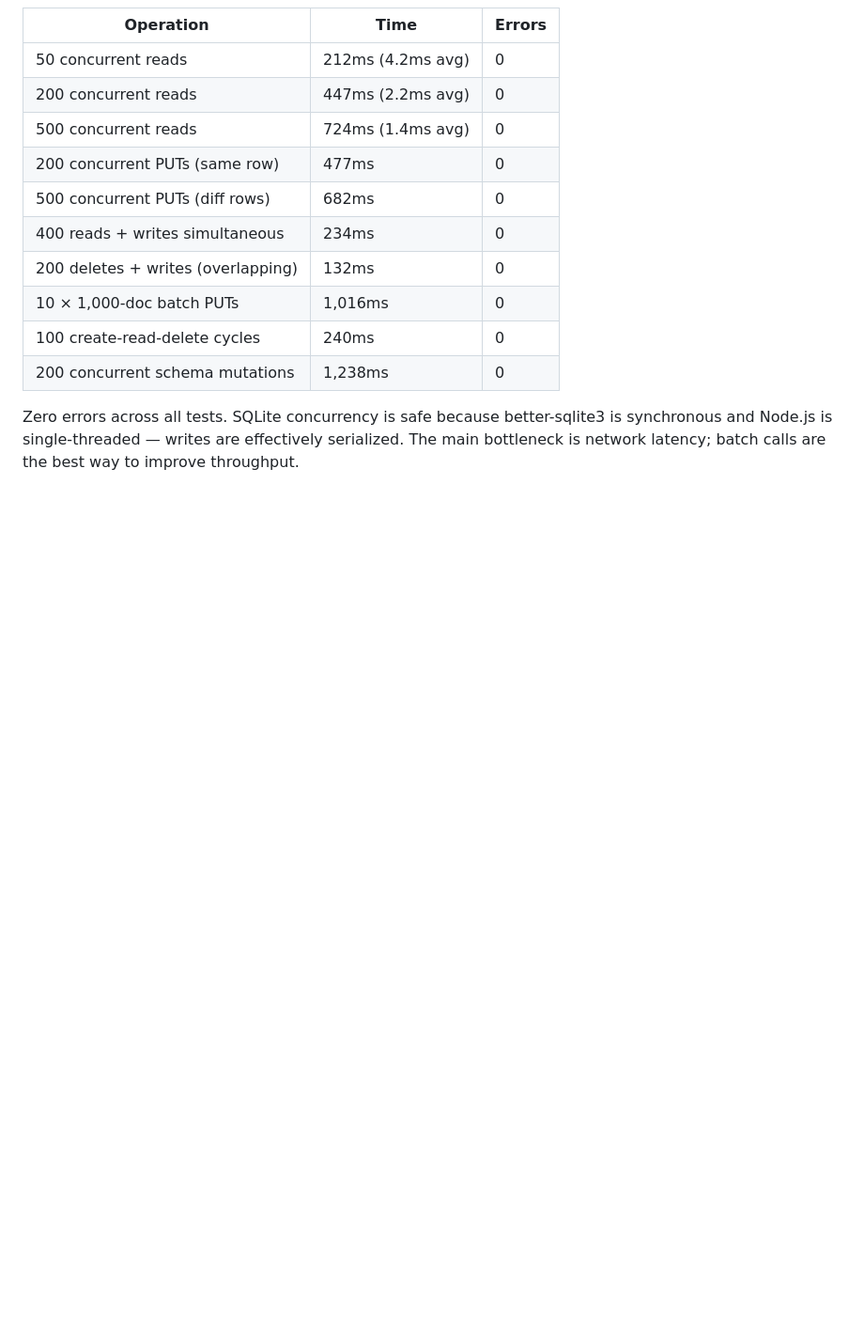
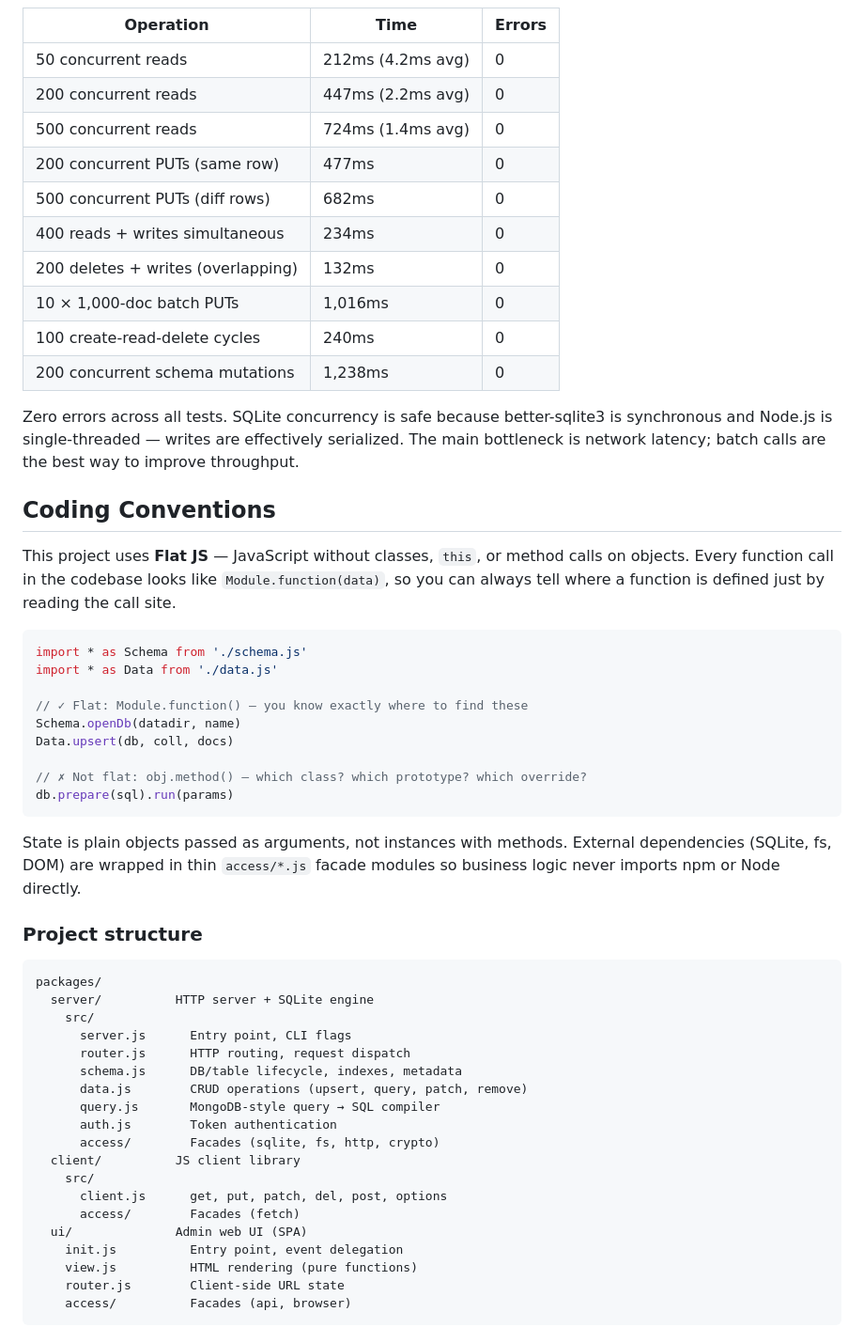
Before and after one commit to tamasmajer/my-sqlite, a Markdown page: README.md, the part around the change. Shown at 94% size. GitHub-like rendering; blank space fills up the shorter version.

Commit message:
docs: add coding conventions, fix Flat JS description

````diff
--- a/README.md
+++ b/README.md
@@ -216,3 +216,45 @@ Tested over HTTPS from a remote client against a minimal VPS:
 | 200 concurrent schema mutations | 1,238ms | 0 |
 
 Zero errors across all tests. SQLite concurrency is safe because better-sqlite3 is synchronous and Node.js is single-threaded — writes are effectively serialized. The main bottleneck is network latency; batch calls are the best way to improve throughput.
+
+## Coding Conventions
+
+This project uses **Flat JS** — JavaScript without classes, `this`, or method calls on objects. Every function call in the codebase looks like `Module.function(data)`, so you can always tell where a function is defined just by reading the call site.
+
+```js
+import * as Schema from './schema.js'
+import * as Data from './data.js'
+
+// ✓ Flat: Module.function() — you know exactly where to find these
+Schema.openDb(datadir, name)
+Data.upsert(db, coll, docs)
+
+// ✗ Not flat: obj.method() — which class? which prototype? which override?
+db.prepare(sql).run(params)
+```
+
+State is plain objects passed as arguments, not instances with methods. External dependencies (SQLite, fs, DOM) are wrapped in thin `access/*.js` facade modules so business logic never imports npm or Node directly.
+
+### Project structure
+
+```
+packages/
+  server/          HTTP server + SQLite engine
+    src/
+      server.js      Entry point, CLI flags
+      router.js      HTTP routing, request dispatch
+      schema.js      DB/table lifecycle, indexes, metadata
+      data.js        CRUD operations (upsert, query, patch, remove)
+      query.js       MongoDB-style query → SQL compiler
+      auth.js        Token authentication
+      access/        Facades (sqlite, fs, http, crypto)
+  client/          JS client library
+    src/
+      client.js      get, put, patch, del, post, options
+      access/        Facades (fetch)
+  ui/              Admin web UI (SPA)
+    init.js          Entry point, event delegation
+    view.js          HTML rendering (pure functions)
+    router.js        Client-side URL state
+    access/          Facades (api, browser)
+```
````
